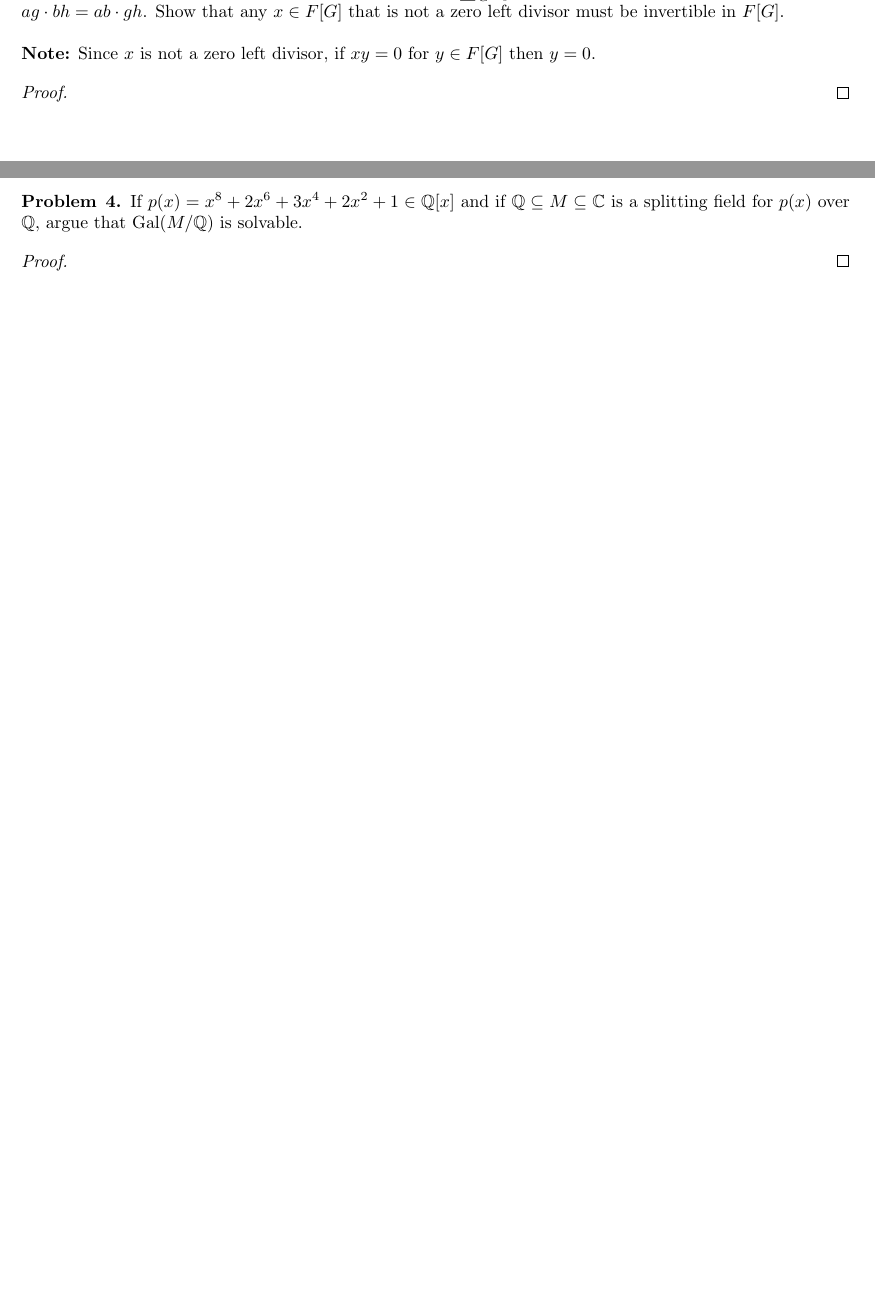
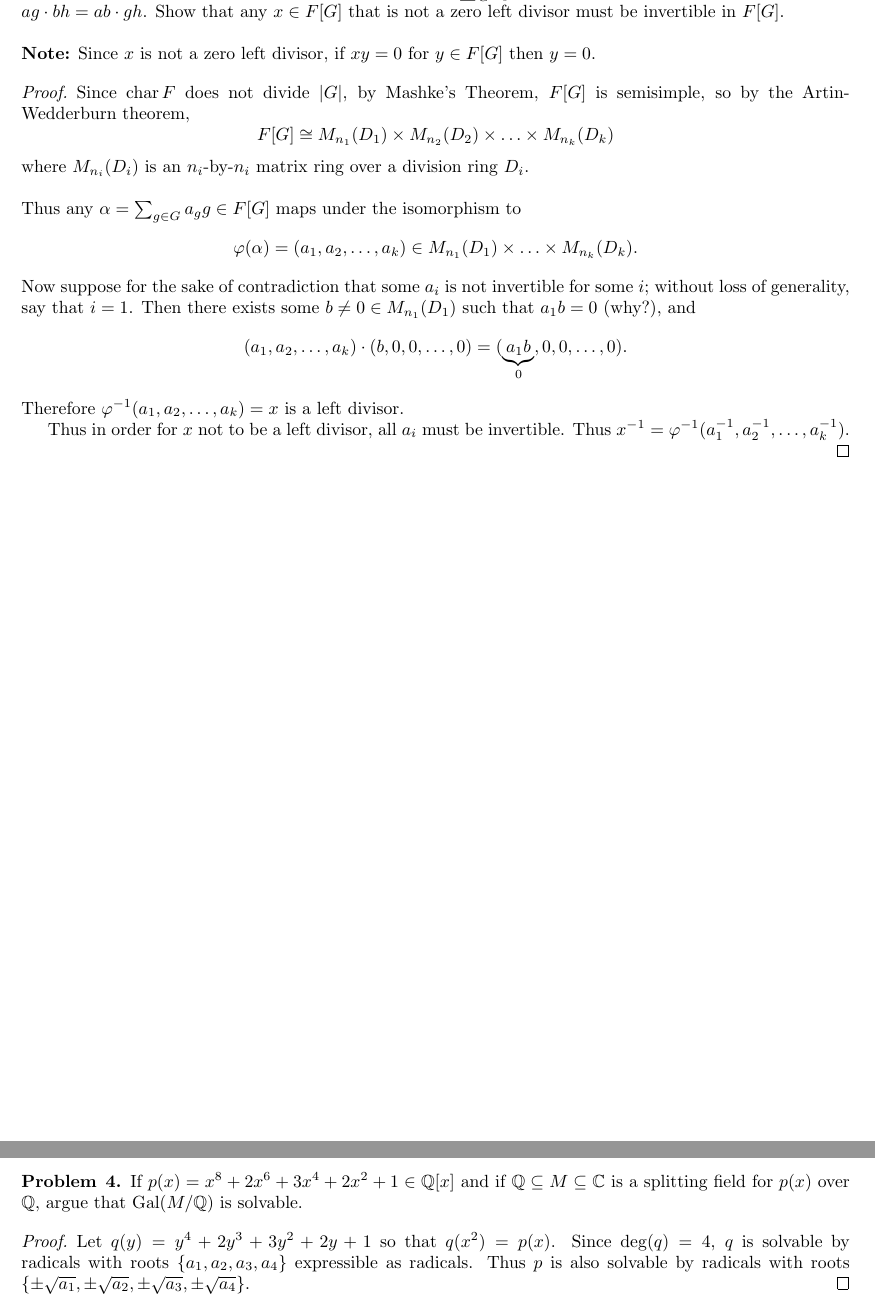
Before and after one commit to mgsa-usc/QualifyingExams, a LaTeX document (algebra/2012_spring.tex): two parts of pages 3 and 4 of 6, joined at a grey line, cut so that both start at the same text, the shorter picture padded with empty space. Compiled offline with pdfLaTeX.

Commit message:
Algebra spring 2012: Solutions to some problems.

```diff
--- a/algebra/2012_spring.tex
+++ b/algebra/2012_spring.tex
@@ -15,6 +15,8 @@
 \newcommand{\C}{\mathbb C}
 \newcommand{\set}[1]{\{#1\}}
 \newcommand{\normalsubgroup}{\trianglelefteq}
+\newcommand{\chr}{\operatorname{char}}
+\newcommand{\rank}{\operatorname{rank}}
 \newcommand{\Gal}{\operatorname{Gal}}
 \newcommand{\Aut}{\operatorname{Aut}}
 \newcommand{\fn}[3]{{#1 \colon #2 \rightarrow #3}}
@@ -123,6 +125,23 @@
 \end{problem}
 
 \begin{proof}
+  Since $\chr F$ does not divide $|G|$, by Mashke's Theorem, $F[G]$ is semisimple, so by the Artin-Wedderburn theorem, \[
+    F[G] \cong M_{n_1}(D_1) \times M_{n_2}(D_2) \times \hdots \times M_{n_k}(D_k)
+  \] where $M_{n_i}(D_i)$ is an $n_i$-by-$n_i$ matrix ring over a division ring
+  $D_i$.
+  \\~\\
+  Thus any $\alpha = \sum_{g \in G} a_gg \in F[G]$ maps under the isomorphism to \[
+    \varphi(\alpha) = (a_1, a_2, \hdots, a_k) \in M_{n_1}(D_1) \times \hdots \times M_{n_k}(D_k).
+  \]
+  Now suppose for the sake of contradiction that some $a_i$ is not invertible for
+  some $i$; without loss of generality, say that $i=1$.
+  Then there exists some $b \neq 0 \in M_{n_1}(D_1)$ such that $a_1b = 0$ (why?),
+  and \[
+    (a_1, a_2, \hdots, a_k)\cdot(b, 0, 0, \hdots, 0) = (\underbrace{a_1b}_0, 0, 0, \hdots, 0).
+  \] Therefore $\varphi^{-1}(a_1, a_2, \hdots, a_k) = x$ is a left divisor.
+
+  Thus in order for $x$ not to be a left divisor, all $a_i$ must be invertible.
+  Thus $x^{-1} = \varphi^{-1}(a_1^{-1}, a_2^{-1}, \hdots, a_k^{-1})$.
 \end{proof}
 \pagebreak
 
@@ -136,6 +155,11 @@
 \end{problem}
 
 \begin{proof}
+  Let $q(y) = y^4 + 2y^3 + 3y^2 + 2y + 1$ so that $q(x^2) = p(x)$. Since
+  $\deg(q) = 4$, $q$ is solvable by radicals with roots
+  $\set{a_1, a_2, a_3, a_4}$ expressible as radicals. Thus $p$ is also solvable
+  by radicals with roots
+  $\set{\pm\sqrt{a_1}, \pm\sqrt{a_2}, \pm\sqrt{a_3}, \pm\sqrt{a_4}}$.
 \end{proof}
 \pagebreak
 
```
Also changed, not shown: algebra/2012_spring.pdf, algebra/2012_spring.tex (20 more changed lines).
